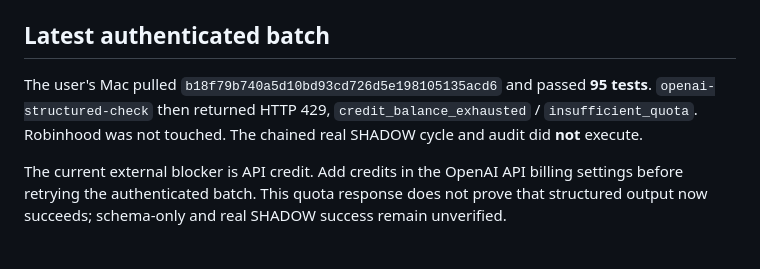
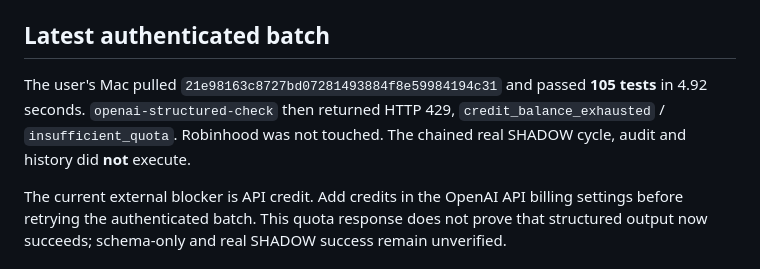
Before and after one commit to jkz1one/Trade-Bot, a Markdown page: docs/SLICE2_STATUS.md, the part around the change. GitHub-like rendering.

Commit message:
Record Mac verification of 105 tests and persistent API credit blocker

```diff
--- a/docs/SLICE2_STATUS.md
+++ b/docs/SLICE2_STATUS.md
@@ -20,10 +20,10 @@ Trader Agent SHADOW cycle still require evidence from the user's authenticated M
 
 ## Latest authenticated batch
 
-The user's Mac pulled `b18f79b740a5d10bd93cd726d5e198105135acd6` and passed
-**95 tests**. `openai-structured-check` then returned HTTP 429,
+The user's Mac pulled `21e98163c8727bd07281493884f8e59984194c31` and passed
+**105 tests** in 4.92 seconds. `openai-structured-check` then returned HTTP 429,
 `credit_balance_exhausted` / `insufficient_quota`. Robinhood was not touched.
-The chained real SHADOW cycle and audit did **not** execute.
+The chained real SHADOW cycle, audit and history did **not** execute.
 
 The current external blocker is API credit. Add credits in the OpenAI API billing settings
 before retrying the authenticated batch. This quota response does not prove that structured
```
